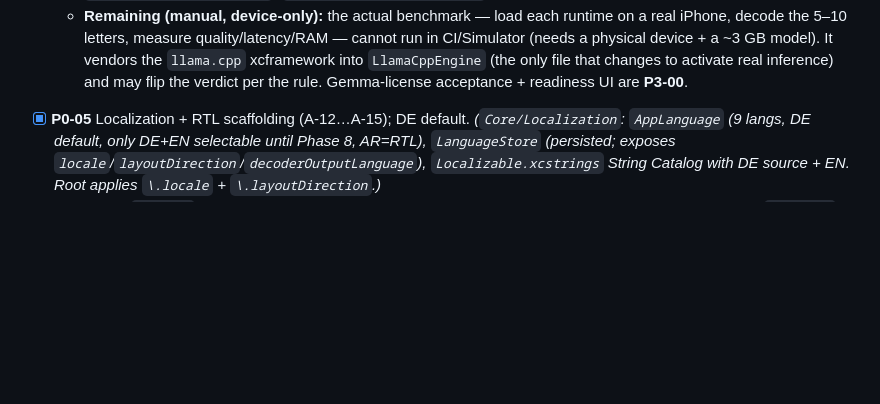
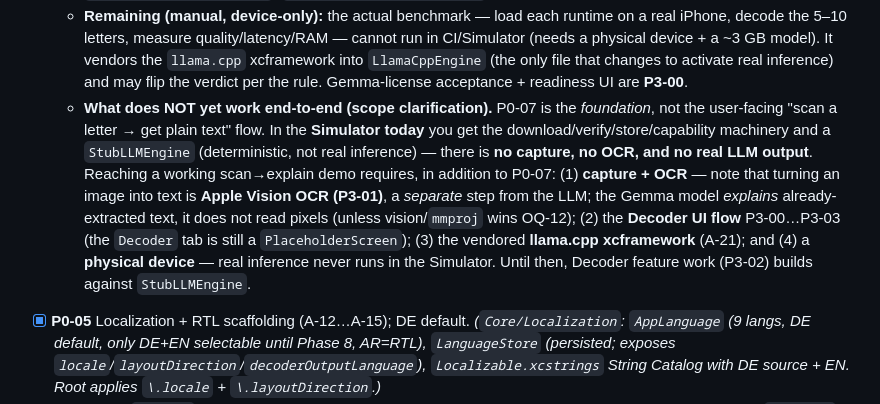
Before and after one commit to tokalak/everdaylife_germany, a Markdown page: ios/IMPLEMENTATION_PLAN.md, the part around the change. Drawn GitHub-style; blank space fills up the shorter version.

Commit message:
plan updated

```diff
--- a/ios/IMPLEMENTATION_PLAN.md
+++ b/ios/IMPLEMENTATION_PLAN.md
@@ -156,6 +156,7 @@ Mirror the prototype's tokens. Build as reusable SwiftUI components before scree
   - Model layer: `LLMRuntime` + `RuntimeDecision` (records the default), `ModelQuant`/`LLMModelSpec`/`LLMModelCatalog` (Candidate A `Q4_K_M` default, `Q3_K_M` low-memory fallback, Candidate B `.litertlm` recorded), `DeviceCapabilityGate` (RAM → quant or unsupported, A-25), `ModelStore` (App Support/Models, excluded from backup, install/size/remove, A-23), `ModelDownloading` + `URLSessionModelDownloader` + `ModelVerifier` (size+SHA-256, A-22), and `ModelProvisioner` orchestrating gate→present?→download→verify→install as an event stream — exercised by a **round-trip test** with a fake downloader. Wired into `AppEnvironment` via `LLMService`.
   - **Verdict (default, closes OQ-14's default):** **Candidate A — llama.cpp/GGUF** per the decision rule. Recorded in `RuntimeDecision.current` (`benchmarkComplete = false`).
   - **Remaining (manual, device-only):** the actual benchmark — load each runtime on a real iPhone, decode the 5–10 letters, measure quality/latency/RAM — cannot run in CI/Simulator (needs a physical device + a ~3 GB model). It vendors the `llama.cpp` xcframework into `LlamaCppEngine` (the only file that changes to activate real inference) and may flip the verdict per the rule. Gemma-license acceptance + readiness UI are **P3-00**.
+  - **What does NOT yet work end-to-end (scope clarification).** P0-07 is the *foundation*, not the user-facing "scan a letter → get plain text" flow. In the **Simulator today** you get the download/verify/store/capability machinery and a `StubLLMEngine` (deterministic, not real inference) — there is **no capture, no OCR, and no real LLM output**. Reaching a working scan→explain demo requires, in addition to P0-07: (1) **capture + OCR** — note that turning an image into text is **Apple Vision OCR (P3-01)**, a *separate* step from the LLM; the Gemma model *explains* already-extracted text, it does not read pixels (unless vision/`mmproj` wins OQ-12); (2) the **Decoder UI flow** P3-00…P3-03 (the `Decoder` tab is still a `PlaceholderScreen`); (3) the vendored **llama.cpp xcframework** (A-21); and (4) a **physical device** — real inference never runs in the Simulator. Until then, Decoder feature work (P3-02) builds against `StubLLMEngine`.
 - [x] **P0-05** Localization + RTL scaffolding (A-12…A-15); DE default. *(`Core/Localization`: `AppLanguage` (9 langs, DE default, only DE+EN selectable until Phase 8, AR=RTL), `LanguageStore` (persisted; exposes `locale`/`layoutDirection`/`decoderOutputLanguage`), `Localizable.xcstrings` String Catalog with DE source + EN. Root applies `\.locale` + `\.layoutDirection`.)*
 - [x] **P0-06** Root `TabView` shell with 5 tabs (placeholder screens) and theme switching (A-20, DS-01/02). *(5-tab `RootView` (Home·Docs·Decode·Dates·Settings) with per-feature Boundary placeholders; `AppTheme`/`ThemeController` (Light/Dark/System, persisted) applied via `preferredColorScheme`; `AppEnvironment` DI container injects persistence/purchases/language/theme; foundation `AppColor` tokens (DS-01) + rounded type (DS-02). Settings exposes live Appearance + Language pickers. Full token set/components remain Phase 1.)*
 
```
